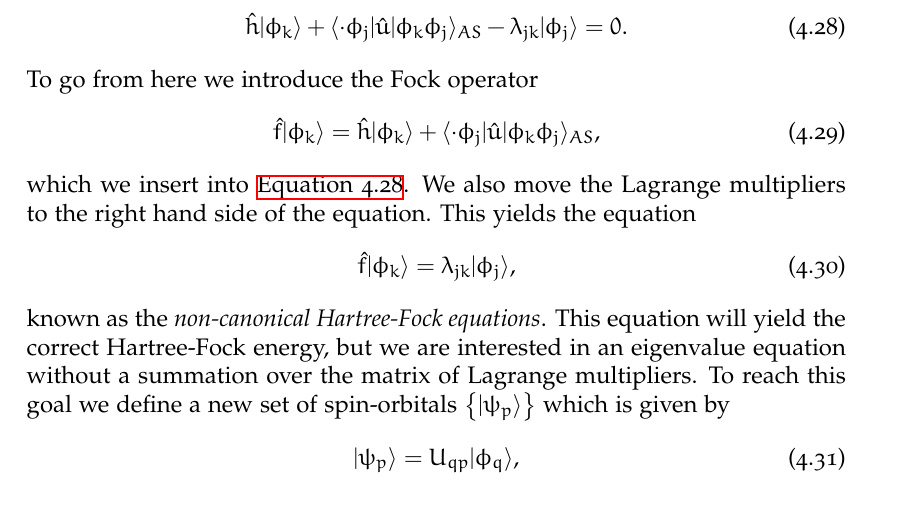
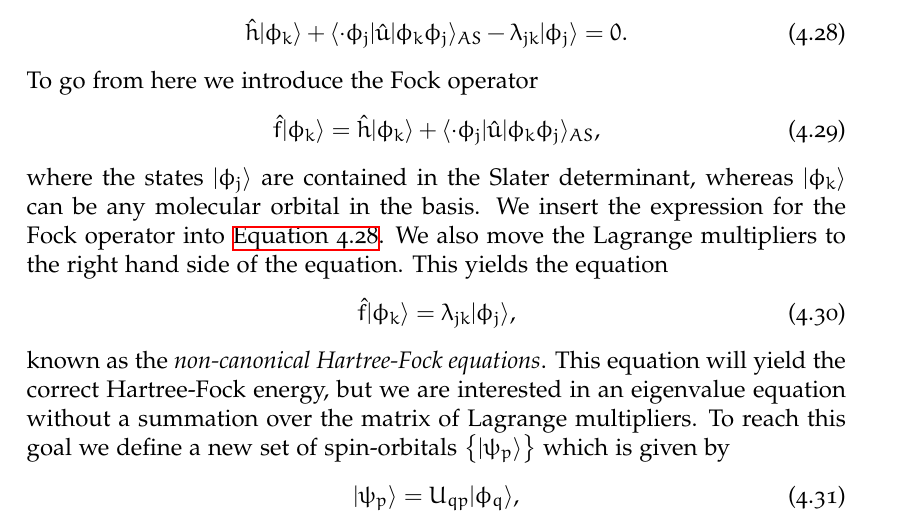
Before and after one commit to Schoyen/master-thesis, a LaTeX thesis (main.tex, which reads theory/hartree-fock/hartree-fock.tex): part of page 35 of 97, cut so that both start at the same text. Compiled offline with XeLaTeX.

Commit message:
Add note on occupied indices in Fock operator

```diff
--- a/theory/hartree-fock/hartree-fock.tex
+++ b/theory/hartree-fock/hartree-fock.tex
@@ -280,7 +280,11 @@
             = \onehamil\ket{\phi_k}
             + \bra{\cdot\phi_j}\twohamil\ket{\phi_k\phi_j}_{AS},
         \end{align}
-        which we insert into \autoref{eq:min_lagrangian_phi_k}.
+        where the states $\ket{\phi_j}$ are contained in the Slater determinant,
+        whereas $\ket{\phi_k}$ can be any molecular orbital in the basis.
+        % TODO: The point on the occupied orbitals needs to made more explicit.
+        We insert the expression for the Fock operator into
+        \autoref{eq:min_lagrangian_phi_k}.
         We also move the Lagrange multipliers to the right hand side of the
         equation.
         This yields the equation
```
